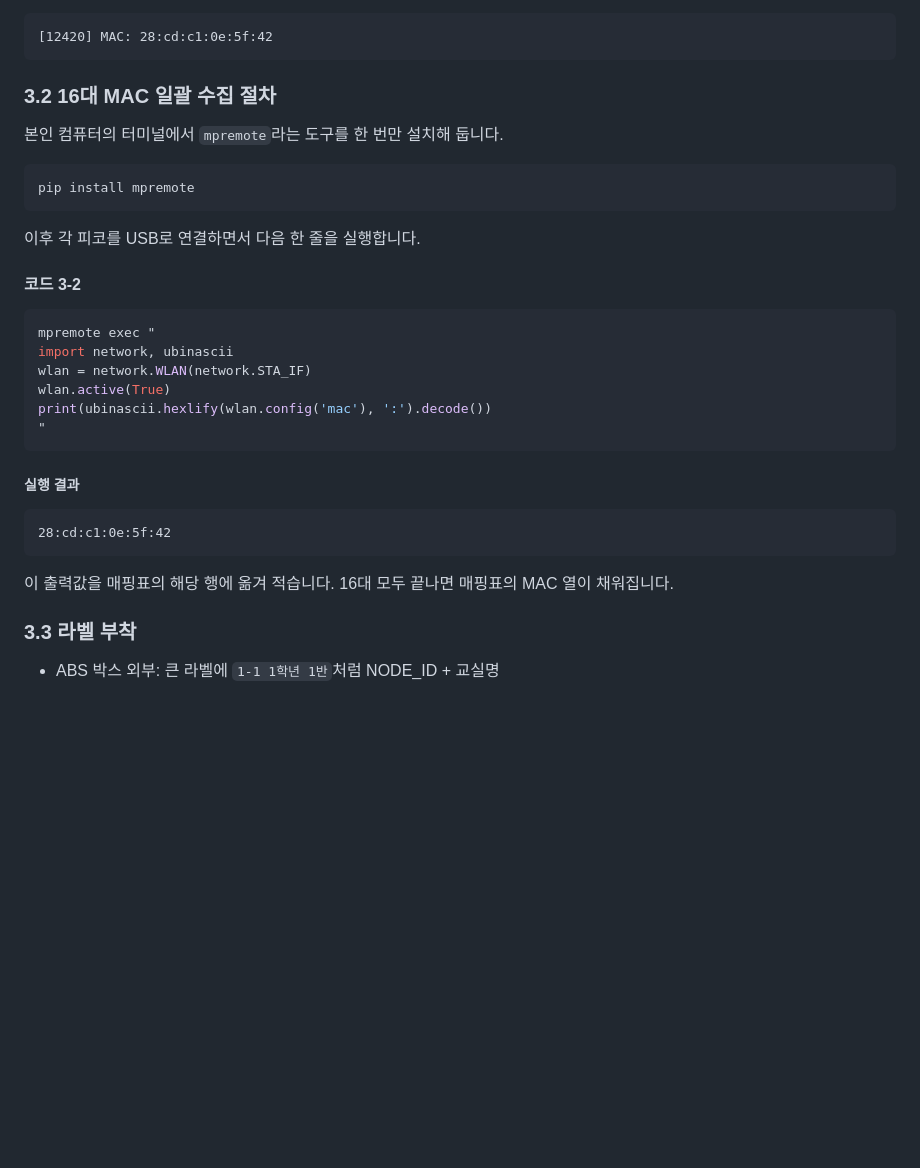
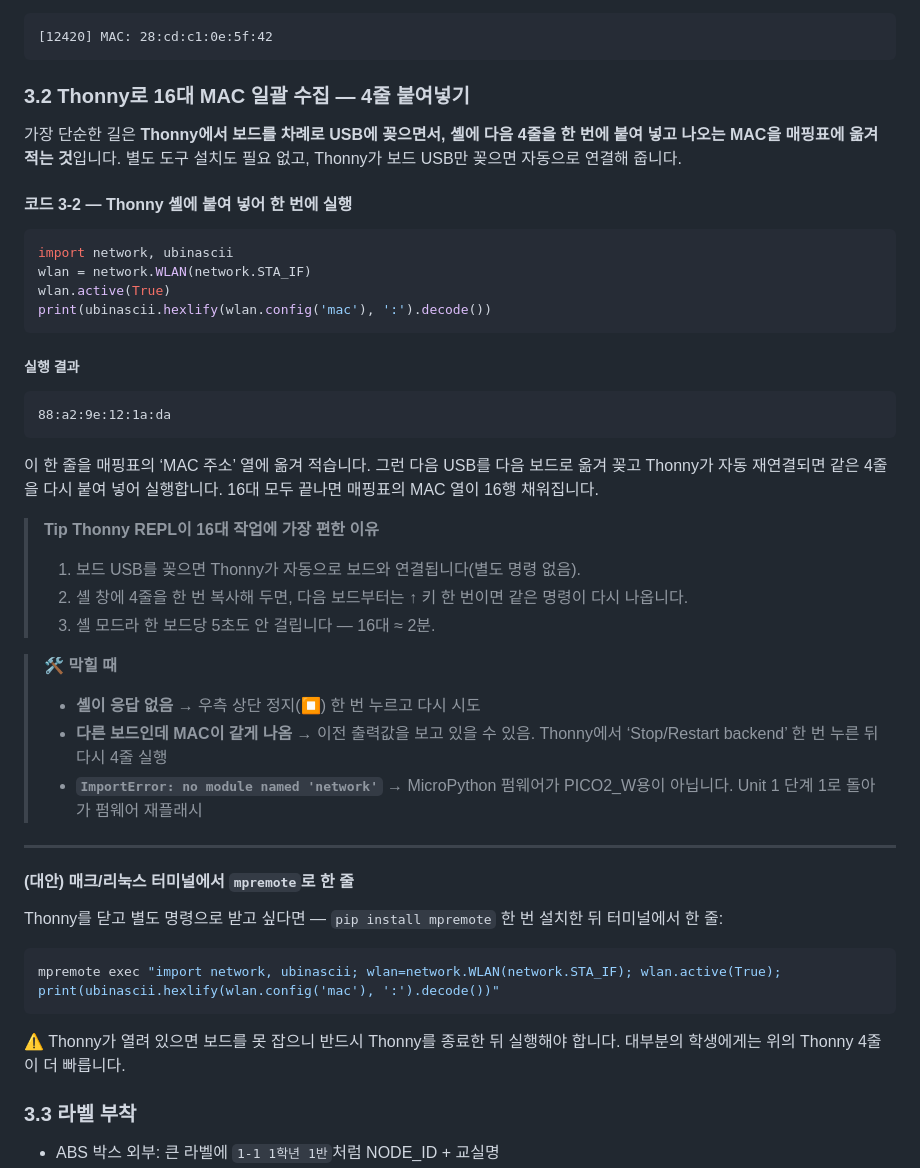
Before and after one commit to greatsong/climate-action-365, a Markdown page: docs/book/Unit_3_16대_조립과_설치.md, the part around the change. Drawn GitHub-style; blank space fills up the shorter version.

Commit message:
Unit 3 MAC 수집: mpremote → Thonny 4줄 REPL 우선
사용자 피드백: 사이트 본문이 mpremote exec 다중 라인을 인라인 코드로 끊어
표시 → '이게 무슨 소리죠?' 혼란.

변경:
- 단계 3.2를 'Thonny 셸에 4줄 붙여넣기' 흐름으로 재작성
- 코드 3-2를 mpremote bash 명령 → 순수 Python 4줄로 교체
- '왜 Thonny가 16대 작업에 편한지' Tip 박스 신설 (자동 연결, ↑ 키, 5초/대)
- '🛠 막힐 때' 박스 추가 (응답 없음·동일 MAC 반복·ImportError)
- mpremote 셸 한 줄 명령은 대안 섹션으로 격하 (Thonny 종료 경고 포함)
- 실행 결과 예시 88:a2:9e:12:1a:da (사용자 첫 보드 MAC)

archive 동기화

````diff
--- a/docs/book/Unit_3_16대_조립과_설치.md
+++ b/docs/book/Unit_3_16대_조립과_설치.md
@@ -104,34 +104,50 @@ log("MAC: {}".format(mac))
 [12420] MAC: 28:cd:c1:0e:5f:42
 ```
 
-### 3.2 16대 MAC 일괄 수집 절차
+### 3.2 Thonny로 16대 MAC 일괄 수집 — 4줄 붙여넣기
 
-본인 컴퓨터의 터미널에서 `mpremote`라는 도구를 한 번만 설치해 둡니다.
+가장 단순한 길은 **Thonny에서 보드를 차례로 USB에 꽂으면서, 셸에 다음 4줄을 한 번에 붙여 넣고 나오는 MAC을 매핑표에 옮겨 적는 것**입니다. 별도 도구 설치도 필요 없고, Thonny가 보드 USB만 꽂으면 자동으로 연결해 줍니다.
 
-```bash
-pip install mpremote
-```
+#### 코드 3-2 — Thonny 셸에 붙여 넣어 한 번에 실행
 
-이후 각 피코를 USB로 연결하면서 다음 한 줄을 실행합니다.
-
-#### 코드 3-2
-
-```bash
-mpremote exec "
+```python
 import network, ubinascii
 wlan = network.WLAN(network.STA_IF)
 wlan.active(True)
 print(ubinascii.hexlify(wlan.config('mac'), ':').decode())
-"
 ```
 
 ##### 실행 결과
 
 ```
-28:cd:c1:0e:5f:42
+88:a2:9e:12:1a:da
 ```
 
-이 출력값을 매핑표의 해당 행에 옮겨 적습니다. 16대 모두 끝나면 매핑표의 MAC 열이 채워집니다.
+이 한 줄을 매핑표의 ‘MAC 주소’ 열에 옮겨 적습니다. 그런 다음 USB를 다음 보드로 옮겨 꽂고 Thonny가 자동 재연결되면 같은 4줄을 다시 붙여 넣어 실행합니다. 16대 모두 끝나면 매핑표의 MAC 열이 16행 채워집니다.
+
+> **Tip Thonny REPL이 16대 작업에 가장 편한 이유**
+>
+> 1. 보드 USB를 꽂으면 Thonny가 자동으로 보드와 연결됩니다(별도 명령 없음).
+> 2. 셸 창에 4줄을 한 번 복사해 두면, 다음 보드부터는 ↑ 키 한 번이면 같은 명령이 다시 나옵니다.
+> 3. 셸 모드라 한 보드당 5초도 안 걸립니다 — 16대 ≈ 2분.
+
+> **🛠 막힐 때**
+>
+> - **셸이 응답 없음** → 우측 상단 정지(⏹) 한 번 누르고 다시 시도
+> - **다른 보드인데 MAC이 같게 나옴** → 이전 출력값을 보고 있을 수 있음. Thonny에서 ‘Stop/Restart backend’ 한 번 누른 뒤 다시 4줄 실행
+> - **`ImportError: no module named 'network'`** → MicroPython 펌웨어가 PICO2_W용이 아닙니다. Unit 1 단계 1로 돌아가 펌웨어 재플래시
+
+---
+
+#### (대안) 매크/리눅스 터미널에서 `mpremote`로 한 줄
+
+Thonny를 닫고 별도 명령으로 받고 싶다면 — `pip install mpremote` 한 번 설치한 뒤 터미널에서 한 줄:
+
+```bash
+mpremote exec "import network, ubinascii; wlan=network.WLAN(network.STA_IF); wlan.active(True); print(ubinascii.hexlify(wlan.config('mac'), ':').decode())"
+```
+
+⚠️ Thonny가 열려 있으면 보드를 못 잡으니 반드시 Thonny를 종료한 뒤 실행해야 합니다. 대부분의 학생에게는 위의 Thonny 4줄이 더 빠릅니다.
 
 ### 3.3 라벨 부착
 
````
Also changed, not shown: 1 other file.
